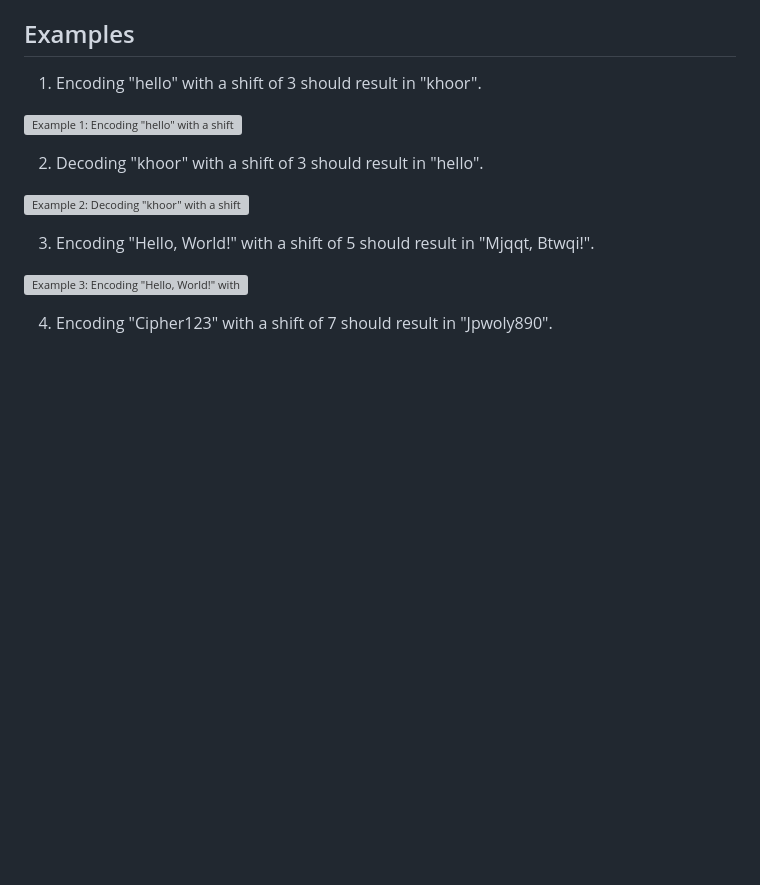
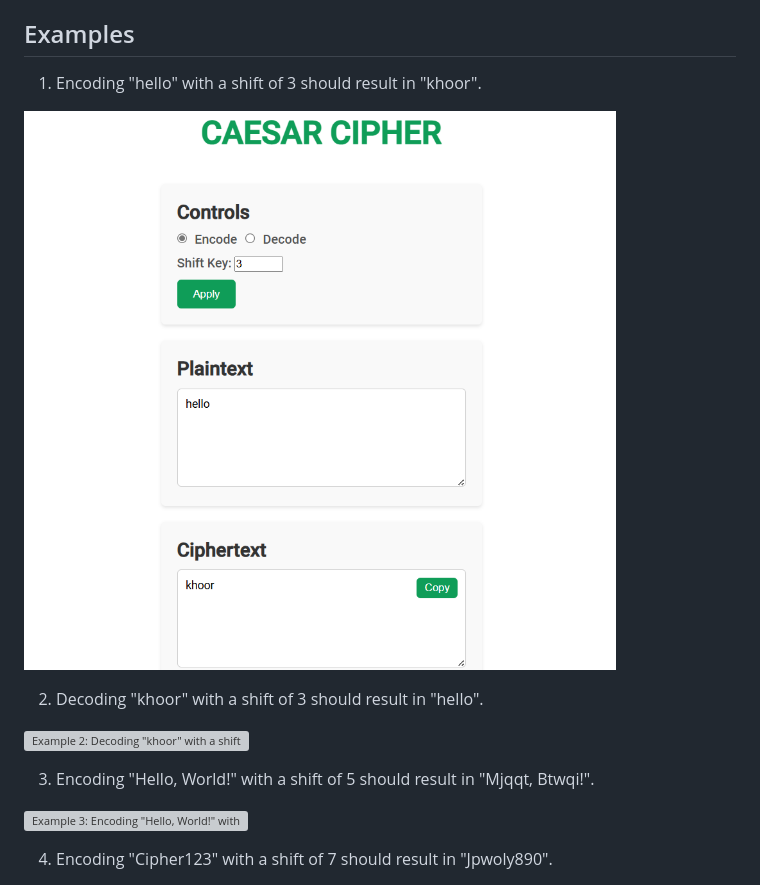
Before and after one commit to ADBIN8MGR/CIPHER-TOOLS, a Markdown page: docs/Documentation.md, the part around the change. Drawn GitHub-style; blank space fills up the shorter version; grey boxes are pictures that could not be loaded.

```diff
--- a/docs/Documentation.md
+++ b/docs/Documentation.md
@@ -43,7 +43,7 @@ In this case, the number's ASCII code is obtained using `charCodeAt(0)`, and 48
 ## Examples
 1. Encoding "hello" with a shift of 3 should result in "khoor".
 
-![Example 1: Encoding "hello" with a shift of 3](Caesar-Cipher-Tool/docs/example1-image.png)
+![Example 1: Encoding "hello" with a shift of 3](example1-image.png)
 
 2. Decoding "khoor" with a shift of 3 should result in "hello".
 
```
